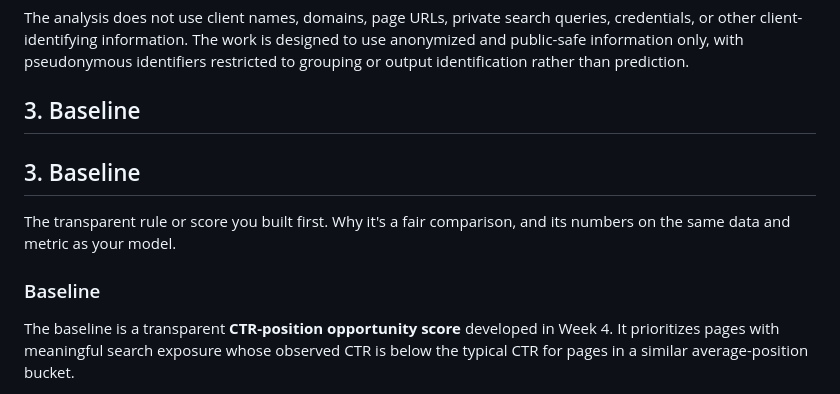
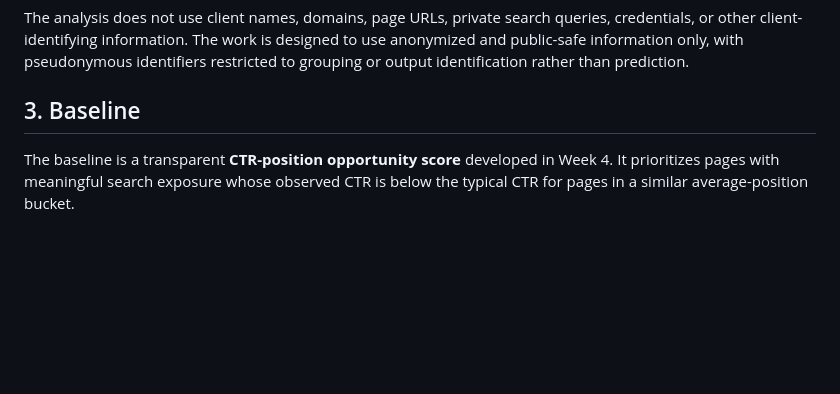
Before and after one commit to Anshikaag-28/Anshika-FlyRank-ML, a Markdown page: work/capstone_report_template.md, the part around the change. Drawn GitHub-style; blank space fills up the shorter version.

```diff
--- a/work/capstone_report_template.md
+++ b/work/capstone_report_template.md
@@ -84,12 +84,6 @@ Label-derived trend fields and pseudonymous identifiers were deliberately exclud
 The analysis does not use client names, domains, page URLs, private search queries, credentials, or other client-identifying information. The work is designed to use anonymized and public-safe information only, with pseudonymous identifiers restricted to grouping or output identification rather than prediction.
 
 ## 3. Baseline
-
-## 3. Baseline
-
-The transparent rule or score you built first. Why it's a fair comparison, and its numbers on the same data and metric as your model.
-
-### Baseline
 
 The baseline is a transparent **CTR-position opportunity score** developed in Week 4. It prioritizes pages with meaningful search exposure whose observed CTR is below the typical CTR for pages in a similar average-position bucket.
 
```
